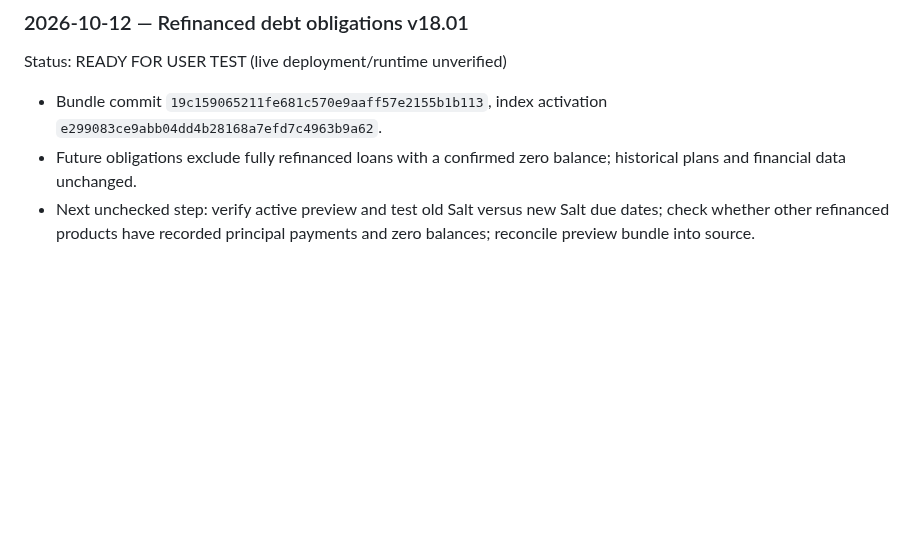
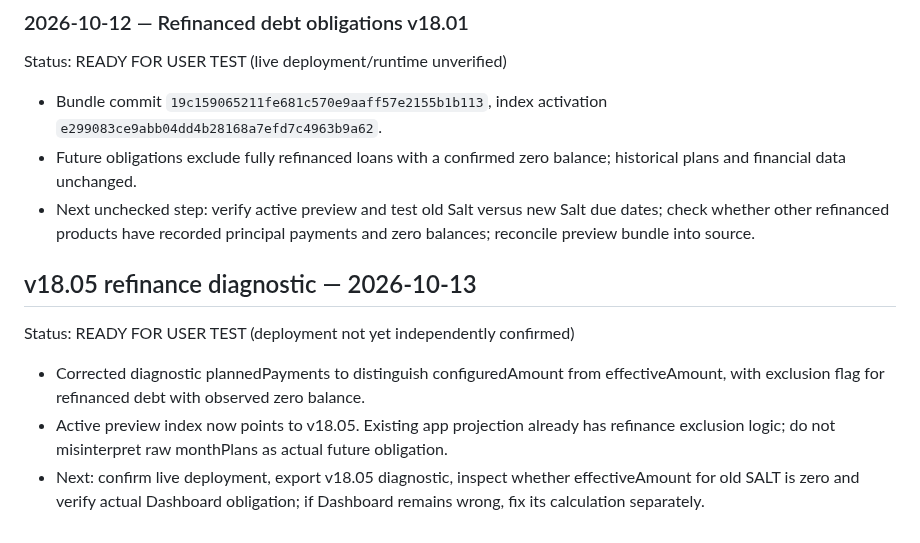
Before and after one commit to nikopol000/financial-autonomy-preview, a Markdown page: IMPLEMENTATION_QUEUE.md, the part around the change. GitHub-like rendering; blank space fills up the shorter version.

Commit message:
docs: checkpoint v18.05 refinancing diagnostic

```diff
--- a/IMPLEMENTATION_QUEUE.md
+++ b/IMPLEMENTATION_QUEUE.md
@@ -117,3 +117,9 @@ Status: READY FOR USER TEST (live deployment/runtime unverified)
 - Bundle commit `19c159065211fe681c570e9aaff57e2155b1b113`, index activation `e299083ce9abb04dd4b28168a7efd7c4963b9a62`.
 - Future obligations exclude fully refinanced loans with a confirmed zero balance; historical plans and financial data unchanged.
 - Next unchecked step: verify active preview and test old Salt versus new Salt due dates; check whether other refinanced products have recorded principal payments and zero balances; reconcile preview bundle into source.
+
+## v18.05 refinance diagnostic — 2026-10-13
+Status: READY FOR USER TEST (deployment not yet independently confirmed)
+- Corrected diagnostic plannedPayments to distinguish configuredAmount from effectiveAmount, with exclusion flag for refinanced debt with observed zero balance.
+- Active preview index now points to v18.05. Existing app projection already has refinance exclusion logic; do not misinterpret raw monthPlans as actual future obligation.
+- Next: confirm live deployment, export v18.05 diagnostic, inspect whether effectiveAmount for old SALT is zero and verify actual Dashboard obligation; if Dashboard remains wrong, fix its calculation separately.
```
